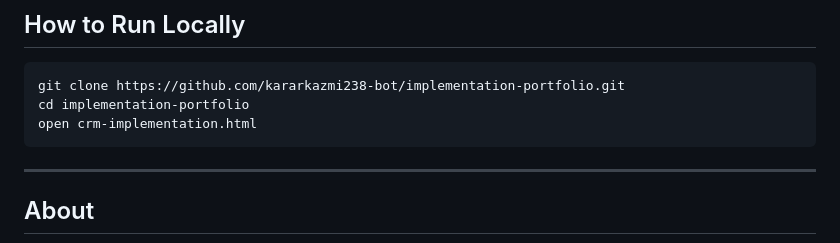
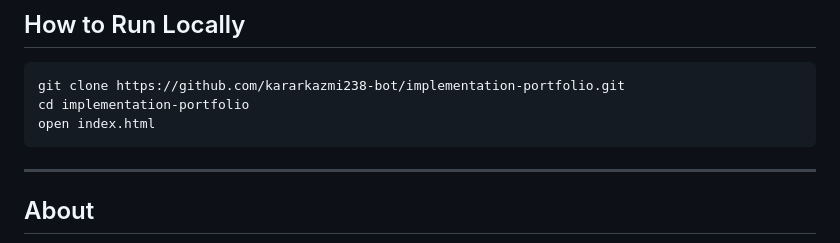
Before and after one commit to kararkazmi238-bot/implementation-portfolio, a Markdown page: README.md, the part around the change. Rendered like a GitHub page.

````diff
--- a/README.md
+++ b/README.md
@@ -81,7 +81,7 @@ No build tools or dependencies. Open `index.html` directly in any browser or vie
 ```bash
 git clone https://github.com/kararkazmi238-bot/implementation-portfolio.git
 cd implementation-portfolio
-open crm-implementation.html
+open index.html
 ```
 
 ---
````
